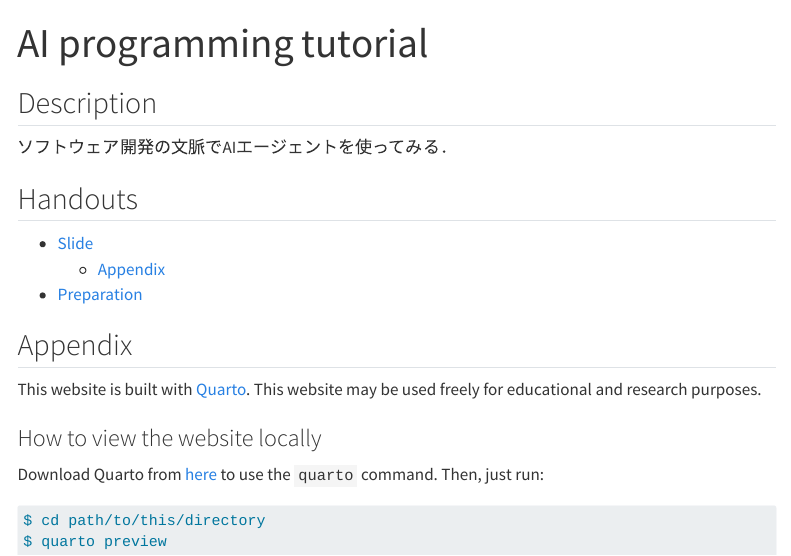
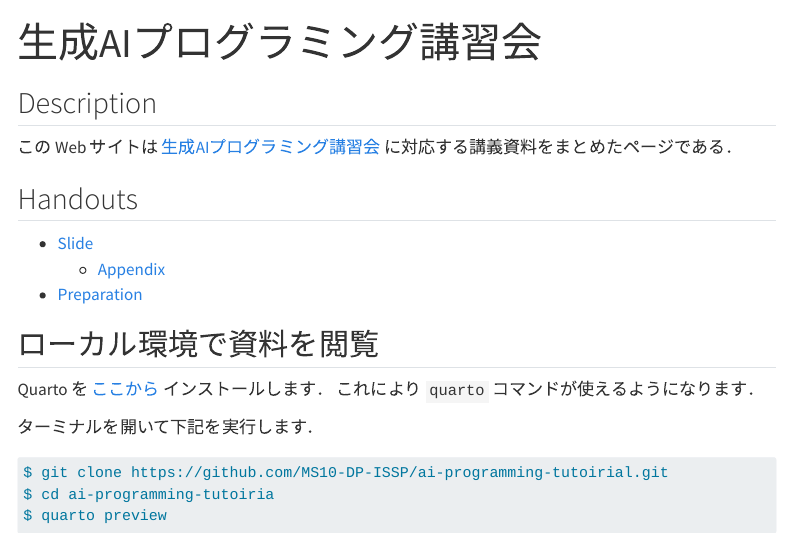
Before and after one commit to MS10-DP-ISSP/ai-programming-tutoirial, a Quarto document (index.qmd): the page in a window 1100 px wide, from its top. Rendered offline with R 4.5, knitr and Pandoc in place of Quarto, with nearby package versions; menus at the side of the page are left out.

Commit message:
Update index.qmd

````diff
--- a/index.qmd
+++ b/index.qmd
@@ -1,10 +1,10 @@
 ---
-title: "AI programming tutorial"
+title: "生成AIプログラミング講習会"
 ---
 
 ## Description
 
-ソフトウェア開発の文脈でAIエージェントを使ってみる．
+この Web サイトは [生成AIプログラミング講習会](https://indico.nifs.ac.jp/event/105/) に対応する講義資料をまとめたページである．
 
 ## Handouts
 
@@ -12,16 +12,15 @@ title: "AI programming tutorial"
 	- [Appendix](settings_json.qmd)
 - [Preparation](handouts/preparation.qmd)
 
-## Appendix
+## ローカル環境で資料を閲覧
 
-This website is built with [Quarto](https://quarto.org/).
-This website may be used freely for educational and research purposes.
+Quarto を [ここから](https://quarto.org/docs/download/) インストールします．
+これにより `quarto` コマンドが使えるようになります．
 
-### How to view the website locally
-
-Download Quarto from [here](https://quarto.org/docs/download/) to use the `quarto` command. Then, just run:
+ターミナルを開いて下記を実行します．
 
 ```sh
-$ cd path/to/this/directory
+$ git clone https://github.com/MS10-DP-ISSP/ai-programming-tutoirial.git
+$ cd ai-programming-tutoiria
 $ quarto preview
 ```
````
